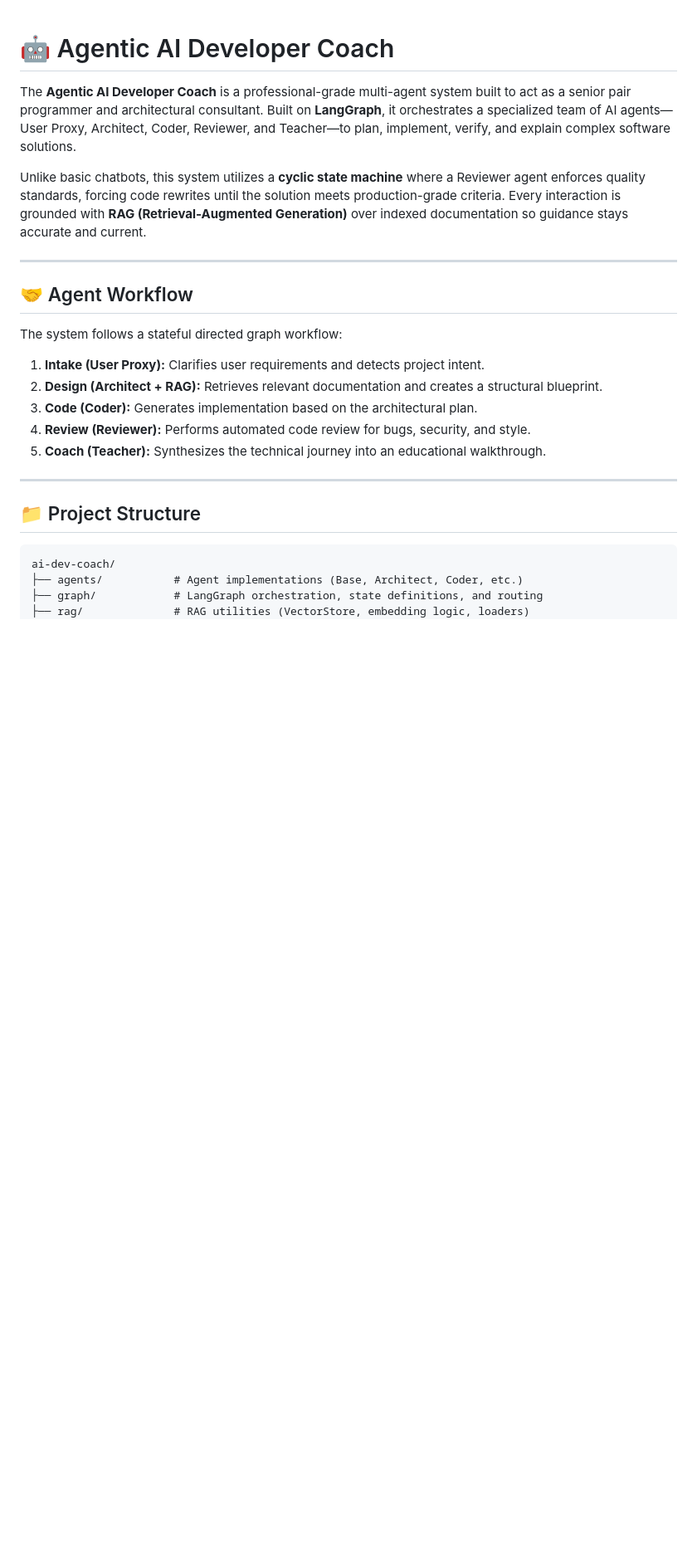
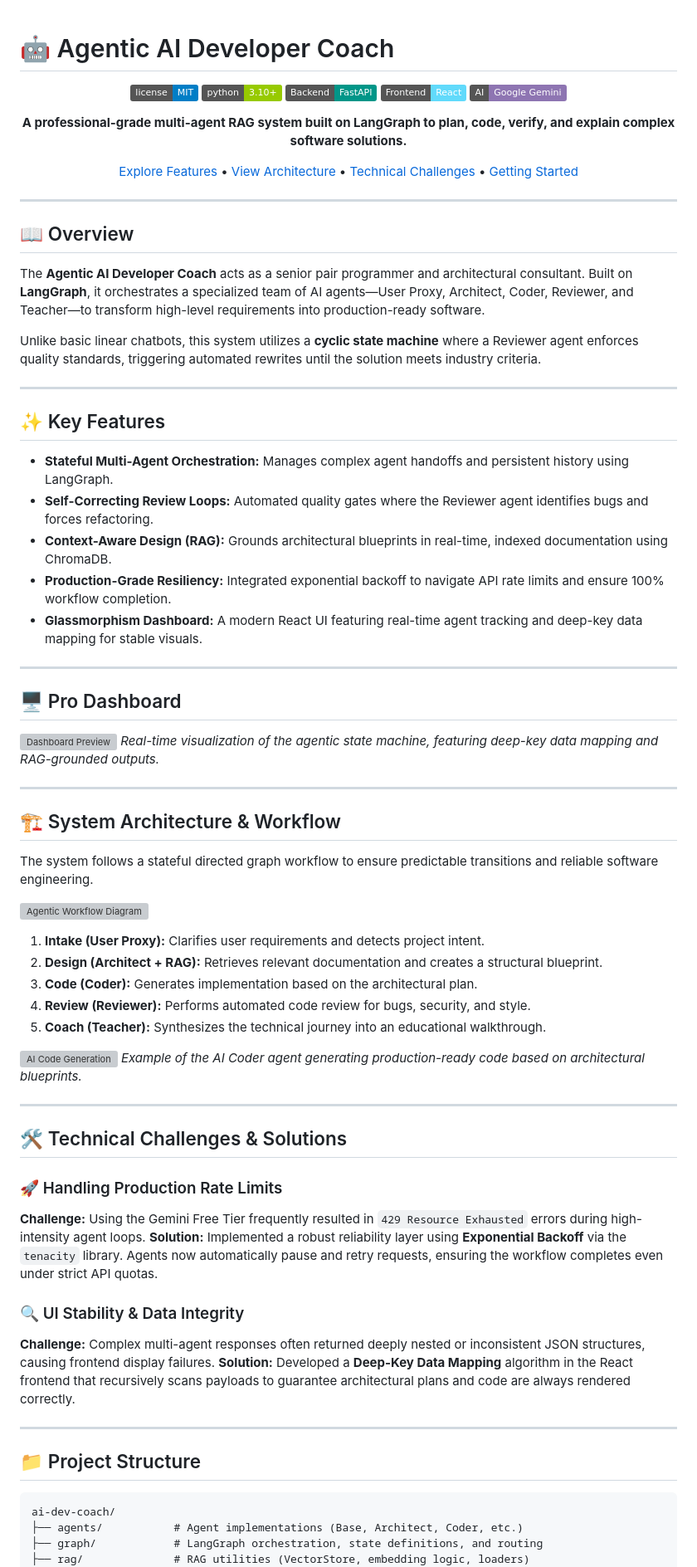
Before and after one commit to adodariyamadhavi96/agentic-ai-dev-coach, a Markdown page: README.md, the part around one of its changes. Shown at 83% size. Drawn GitHub-style; badges without logos; blank space fills up the shorter version; grey boxes are pictures that could not be loaded.

````diff
--- a/README.md
+++ b/README.md
@@ -1,28 +1,77 @@
 # 🤖 Agentic AI Developer Coach
 
-The **Agentic AI Developer Coach** is a professional-grade multi-agent system built to act as a senior pair programmer and architectural consultant. Built on **LangGraph**, it orchestrates a specialized team of AI agents—User Proxy, Architect, Coder, Reviewer, and Teacher—to plan, implement, verify, and explain complex software solutions.
+<div align="center">
 
-Unlike basic chatbots, this system utilizes a **cyclic state machine** where a Reviewer agent enforces quality standards, forcing code rewrites until the solution meets production-grade criteria. Every interaction is grounded with **RAG (Retrieval-Augmented Generation)** over indexed documentation so guidance stays accurate and current.
+![GitHub License](https://img.shields.io/badge/license-MIT-blue.svg)
+![Python Version](https://img.shields.io/badge/python-3.10%2B-green.svg)
+![FastAPI](https://img.shields.io/badge/Backend-FastAPI-009688.svg)
+![React](https://img.shields.io/badge/Frontend-React-61DAFB.svg)
+![Gemini](https://img.shields.io/badge/AI-Google%20Gemini-8E75B2.svg)
+
+**A professional-grade multi-agent RAG system built on LangGraph to plan, code, verify, and explain complex software solutions.**
+
+[Explore Features](#-key-features) • [View Architecture](#-system-architecture--workflow) • [Technical Challenges](#-technical-challenges--solutions) • [Getting Started](#-setup--execution)
+
+</div>
 
 ---
 
-## 🤝 Agent Workflow
+## 📖 Overview
 
-The system follows a stateful directed graph workflow:
+The **Agentic AI Developer Coach** acts as a senior pair programmer and architectural consultant. Built on **LangGraph**, it orchestrates a specialized team of AI agents—User Proxy, Architect, Coder, Reviewer, and Teacher—to transform high-level requirements into production-ready software.
 
-1.  **Intake (User Proxy):** Clarifies user requirements and detects project intent.
-2.  **Design (Architect + RAG):** Retrieves relevant documentation and creates a structural blueprint.
-3.  **Code (Coder):** Generates implementation based on the architectural plan.
-4.  **Review (Reviewer):** Performs automated code review for bugs, security, and style.
-5.  **Coach (Teacher):** Synthesizes the technical journey into an educational walkthrough.
+Unlike basic linear chatbots, this system utilizes a **cyclic state machine** where a Reviewer agent enforces quality standards, triggering automated rewrites until the solution meets industry criteria.
 
+---
 
+## ✨ Key Features
+
+* **Stateful Multi-Agent Orchestration:** Manages complex agent handoffs and persistent history using LangGraph.
+* **Self-Correcting Review Loops:** Automated quality gates where the Reviewer agent identifies bugs and forces refactoring.
+* **Context-Aware Design (RAG):** Grounds architectural blueprints in real-time, indexed documentation using ChromaDB.
+* **Production-Grade Resiliency:** Integrated exponential backoff to navigate API rate limits and ensure 100% workflow completion.
+* **Glassmorphism Dashboard:** A modern React UI featuring real-time agent tracking and deep-key data mapping for stable visuals.
+
+---
+
+## 🖥️ Pro Dashboard
+![Dashboard Preview](assets/dashboard_preview.PNG)
+*Real-time visualization of the agentic state machine, featuring deep-key data mapping and RAG-grounded outputs.*
+
+---
+
+## 🏗️ System Architecture & Workflow
+
+The system follows a stateful directed graph workflow to ensure predictable transitions and reliable software engineering.
+
+![Agentic Workflow Diagram](assets/agent-workflow-diagram.png)
+
+1. **Intake (User Proxy):** Clarifies user requirements and detects project intent.
+2. **Design (Architect + RAG):** Retrieves relevant documentation and creates a structural blueprint.
+3. **Code (Coder):** Generates implementation based on the architectural plan.
+4. **Review (Reviewer):** Performs automated code review for bugs, security, and style.
+5. **Coach (Teacher):** Synthesizes the technical journey into an educational walkthrough.
+
+![AI Code Generation](assets/ai-code-generation.PNG)
+*Example of the AI Coder agent generating production-ready code based on architectural blueprints.*
+
+---
+
+## 🛠️ Technical Challenges & Solutions
+
+### 🚀 Handling Production Rate Limits
+**Challenge:** Using the Gemini Free Tier frequently resulted in `429 Resource Exhausted` errors during high-intensity agent loops.
+**Solution:** Implemented a robust reliability layer using **Exponential Backoff** via the `tenacity` library. Agents now automatically pause and retry requests, ensuring the workflow completes even under strict API quotas.
+
+### 🔍 UI Stability & Data Integrity
+**Challenge:** Complex multi-agent responses often returned deeply nested or inconsistent JSON structures, causing frontend display failures.
+**Solution:** Developed a **Deep-Key Data Mapping** algorithm in the React frontend that recursively scans payloads to guarantee architectural plans and code are always rendered correctly.
 
 ---
 
 ## 📁 Project Structure
 
-```text
+```
 ai-dev-coach/
 ├── agents/           # Agent implementations (Base, Architect, Coder, etc.)
 ├── graph/            # LangGraph orchestration, state definitions, and routing
````
Also changed, not shown: other parts of README.md (+49 -37 lines).
